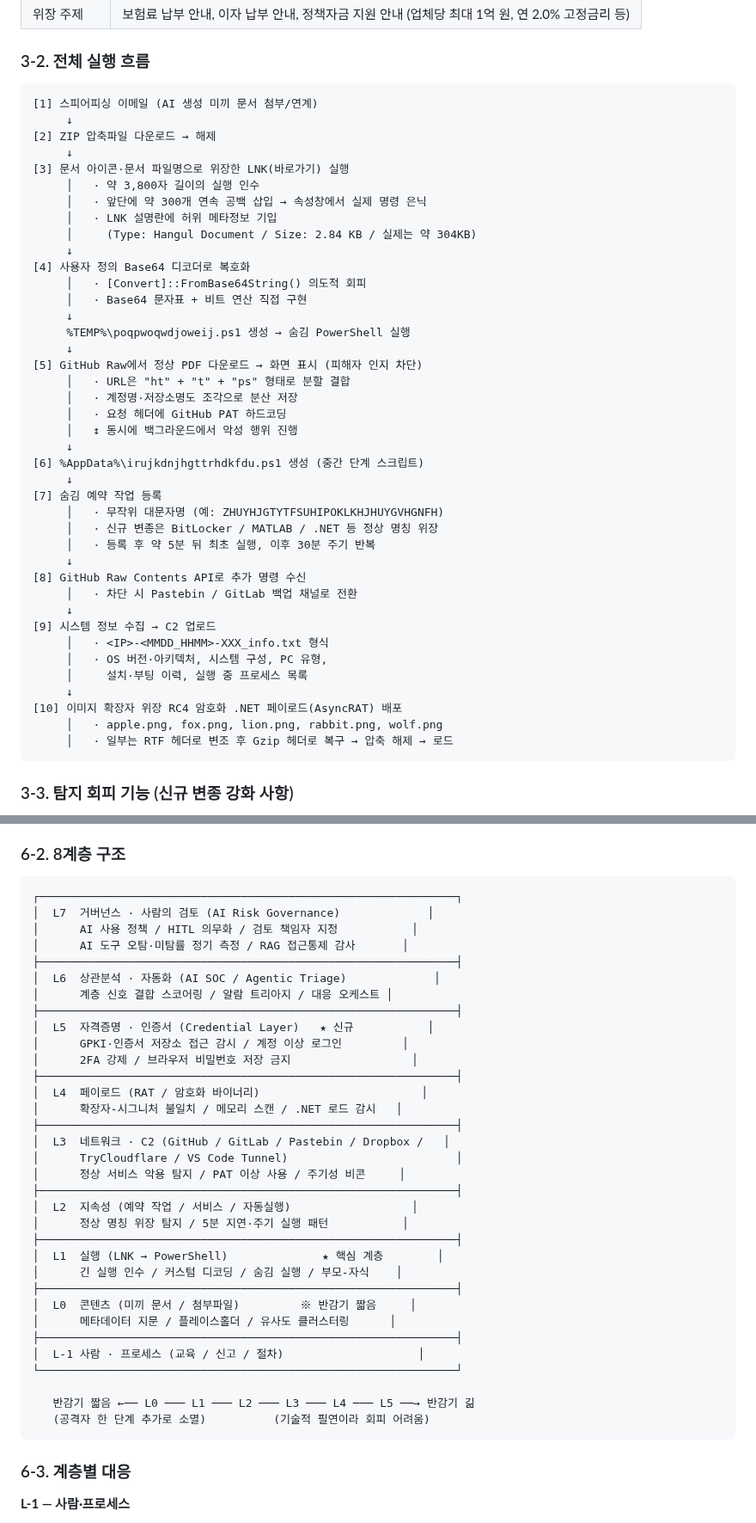
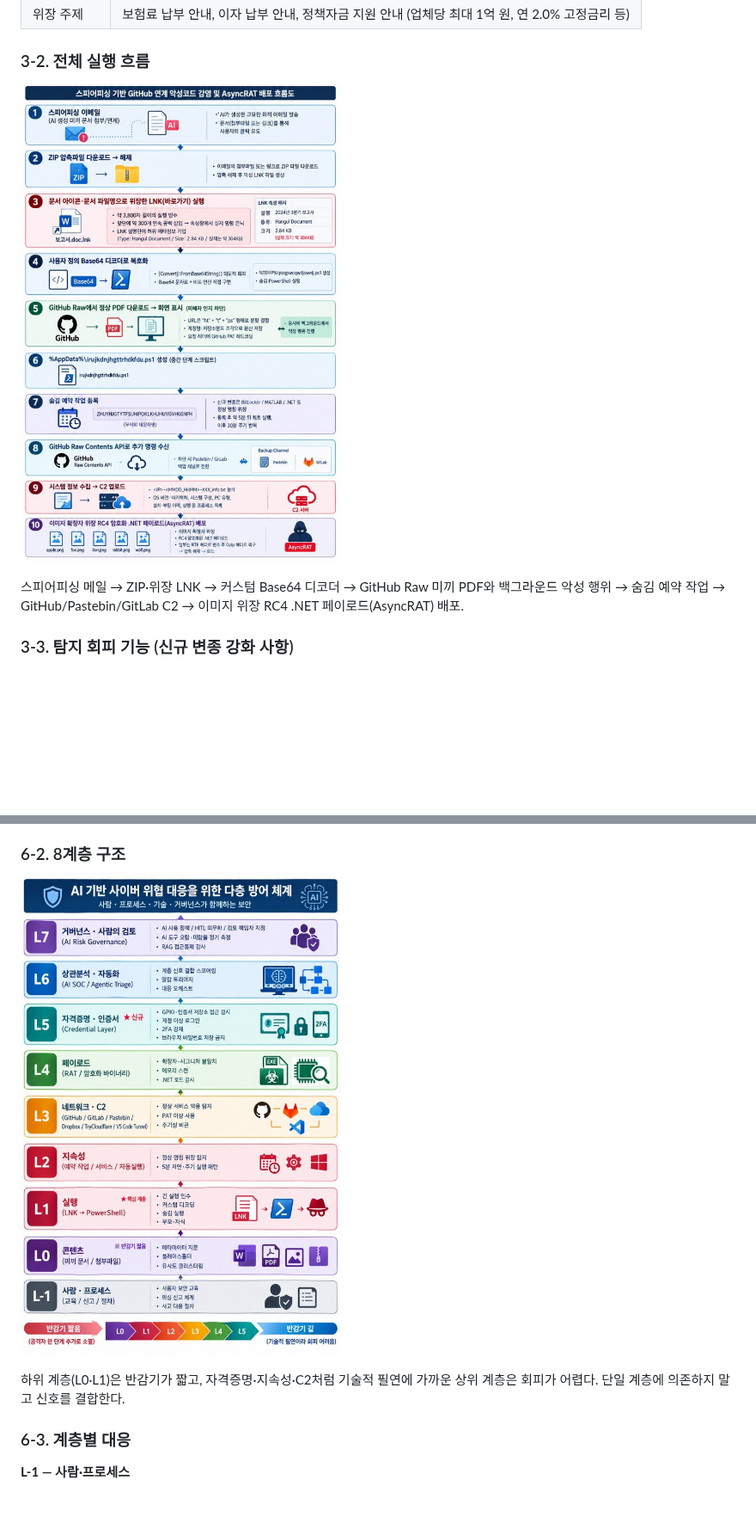
Before and after one commit to gameworkerkim/CYBER-THREAT-INTELLIGENCE-REPORT, a Markdown page: CTI-2026-0910-KIMSUKI.md, 2 parts joined by grey strips. Shown at 86% size. Rendered like a GitHub page; pictures changed too: images/kimsuky-defense-layers.jpg (added), images/kimsuky-gitpower-flow.jpg (added); blank space fills up the shorter version.

````diff
--- a/CTI-2026-0910-KIMSUKI.md
+++ b/CTI-2026-0910-KIMSUKI.md
@@ -231,48 +279,9 @@ AppleSeed 2.1 버전에서 2022년부터 `C:\GPKI` 디렉터리를 수집하는
 
 ### 3-2. 전체 실행 흐름
 
-```
-[1] 스피어피싱 이메일 (AI 생성 미끼 문서 첨부/연계)
-     ↓
-[2] ZIP 압축파일 다운로드 → 해제
-     ↓
-[3] 문서 아이콘·문서 파일명으로 위장한 LNK(바로가기) 실행
-     │   · 약 3,800자 길이의 실행 인수
-     │   · 앞단에 약 300개 연속 공백 삽입 → 속성창에서 실제 명령 은닉
-     │   · LNK 설명란에 허위 메타정보 기입
-     │     (Type: Hangul Document / Size: 2.84 KB / 실제는 약 304KB)
-     ↓
-[4] 사용자 정의 Base64 디코더로 복호화
-     │   · [Convert]::FromBase64String() 의도적 회피
-     │   · Base64 문자표 + 비트 연산 직접 구현
-     ↓
-     %TEMP%\poqpwoqwdjoweij.ps1 생성 → 숨김 PowerShell 실행
-     ↓
-[5] GitHub Raw에서 정상 PDF 다운로드 → 화면 표시 (피해자 인지 차단)
-     │   · URL은 "ht" + "t" + "ps" 형태로 분할 결합
-     │   · 계정명·저장소명도 조각으로 분산 저장
-     │   · 요청 헤더에 GitHub PAT 하드코딩
-     │   ↕ 동시에 백그라운드에서 악성 행위 진행
-     ↓
-[6] %AppData%\irujkdnjhgttrhdkfdu.ps1 생성 (중간 단계 스크립트)
-     ↓
-[7] 숨김 예약 작업 등록
-     │   · 무작위 대문자명 (예: ZHUYHJGTYTFSUHIPOKLKHJHUYGVHGNFH)
-     │   · 신규 변종은 BitLocker / MATLAB / .NET 등 정상 명칭 위장
-     │   · 등록 후 약 5분 뒤 최초 실행, 이후 30분 주기 반복
-     ↓
-[8] GitHub Raw Contents API로 추가 명령 수신
-     │   · 차단 시 Pastebin / GitLab 백업 채널로 전환
-     ↓
-[9] 시스템 정보 수집 → C2 업로드
-     │   · <IP>-<MMDD_HHMM>-XXX_info.txt 형식
-     │   · OS 버전·아키텍처, 시스템 구성, PC 유형,
-     │     설치·부팅 이력, 실행 중 프로세스 목록
-     ↓
-[10] 이미지 확장자 위장 RC4 암호화 .NET 페이로드(AsyncRAT) 배포
-     │   · apple.png, fox.png, lion.png, rabbit.png, wolf.png
-     │   · 일부는 RTF 헤더로 변조 후 Gzip 헤더로 복구 → 압축 해제 → 로드
-```
+![스피어피싱 기반 GitHub 연계 악성코드 감염 및 AsyncRAT 배포 흐름도 — 김수키 Operation GitPower 변종 10단계](./images/kimsuky-gitpower-flow.jpg)
+
+스피어피싱 메일 → ZIP·위장 LNK → 커스텀 Base64 디코더 → GitHub Raw 미끼 PDF와 백그라운드 악성 행위 → 숨김 예약 작업 → GitHub/Pastebin/GitLab C2 → 이미지 위장 RC4 .NET 페이로드(AsyncRAT) 배포.
 
 ### 3-3. 탐지 회피 기능 (신규 변종 강화 사항)
 
@@ -493,41 +502,9 @@ LLM 산출물은 **틀렸을 때도 잘 쓰여 있다.** 인간은 문장의 유
 
 ### 6-2. 8계층 구조
 
-```
-┌──────────────────────────────────────────────────────────────┐
-│  L7  거버넌스 · 사람의 검토 (AI Risk Governance)             │
-│      AI 사용 정책 / HITL 의무화 / 검토 책임자 지정           │
-│      AI 도구 오탐·미탐률 정기 측정 / RAG 접근통제 감사       │
-├──────────────────────────────────────────────────────────────┤
-│  L6  상관분석 · 자동화 (AI SOC / Agentic Triage)             │
-│      계층 신호 결합 스코어링 / 알람 트리아지 / 대응 오케스트 │
-├──────────────────────────────────────────────────────────────┤
-│  L5  자격증명 · 인증서 (Credential Layer)   ★ 신규           │
-│      GPKI·인증서 저장소 접근 감시 / 계정 이상 로그인         │
-│      2FA 강제 / 브라우저 비밀번호 저장 금지                  │
-├──────────────────────────────────────────────────────────────┤
-│  L4  페이로드 (RAT / 암호화 바이너리)                        │
-│      확장자-시그니처 불일치 / 메모리 스캔 / .NET 로드 감시   │
-├──────────────────────────────────────────────────────────────┤
-│  L3  네트워크 · C2 (GitHub / GitLab / Pastebin / Dropbox /   │
-│      TryCloudflare / VS Code Tunnel)                         │
-│      정상 서비스 악용 탐지 / PAT 이상 사용 / 주기성 비콘     │
-├──────────────────────────────────────────────────────────────┤
-│  L2  지속성 (예약 작업 / 서비스 / 자동실행)                  │
-│      정상 명칭 위장 탐지 / 5분 지연·주기 실행 패턴           │
-├──────────────────────────────────────────────────────────────┤
-│  L1  실행 (LNK → PowerShell)              ★ 핵심 계층        │
-│      긴 실행 인수 / 커스텀 디코딩 / 숨김 실행 / 부모-자식    │
-├──────────────────────────────────────────────────────────────┤
-│  L0  콘텐츠 (미끼 문서 / 첨부파일)         ※ 반감기 짧음     │
-│      메타데이터 지문 / 플레이스홀더 / 유사도 클러스터링      │
-├──────────────────────────────────────────────────────────────┤
-│  L-1 사람 · 프로세스 (교육 / 신고 / 절차)                    │
-└──────────────────────────────────────────────────────────────┘
+![AI 기반 사이버 위협 대응을 위한 다층 방어 체계 — 사람·프로세스·기술·거버넌스가 함께하는 L-1부터 L7 보안](./images/kimsuky-defense-layers.jpg)
 
-   반감기 짧음 ←── L0 ─── L1 ─── L2 ─── L3 ─── L4 ─── L5 ──→ 반감기 긺
-   (공격자 한 단계 추가로 소멸)          (기술적 필연이라 회피 어려움)
-```
+하위 계층(L0·L1)은 반감기가 짧고, 자격증명·지속성·C2처럼 기술적 필연에 가까운 상위 계층은 회피가 어렵다. 단일 계층에 의존하지 말고 신호를 결합한다.
 
 ### 6-3. 계층별 대응
 
````
Also changed, not shown: other parts of CTI-2026-0910-KIMSUKI.md (+48 -0 lines), images/kimsuky-20260910.jpg (added).
